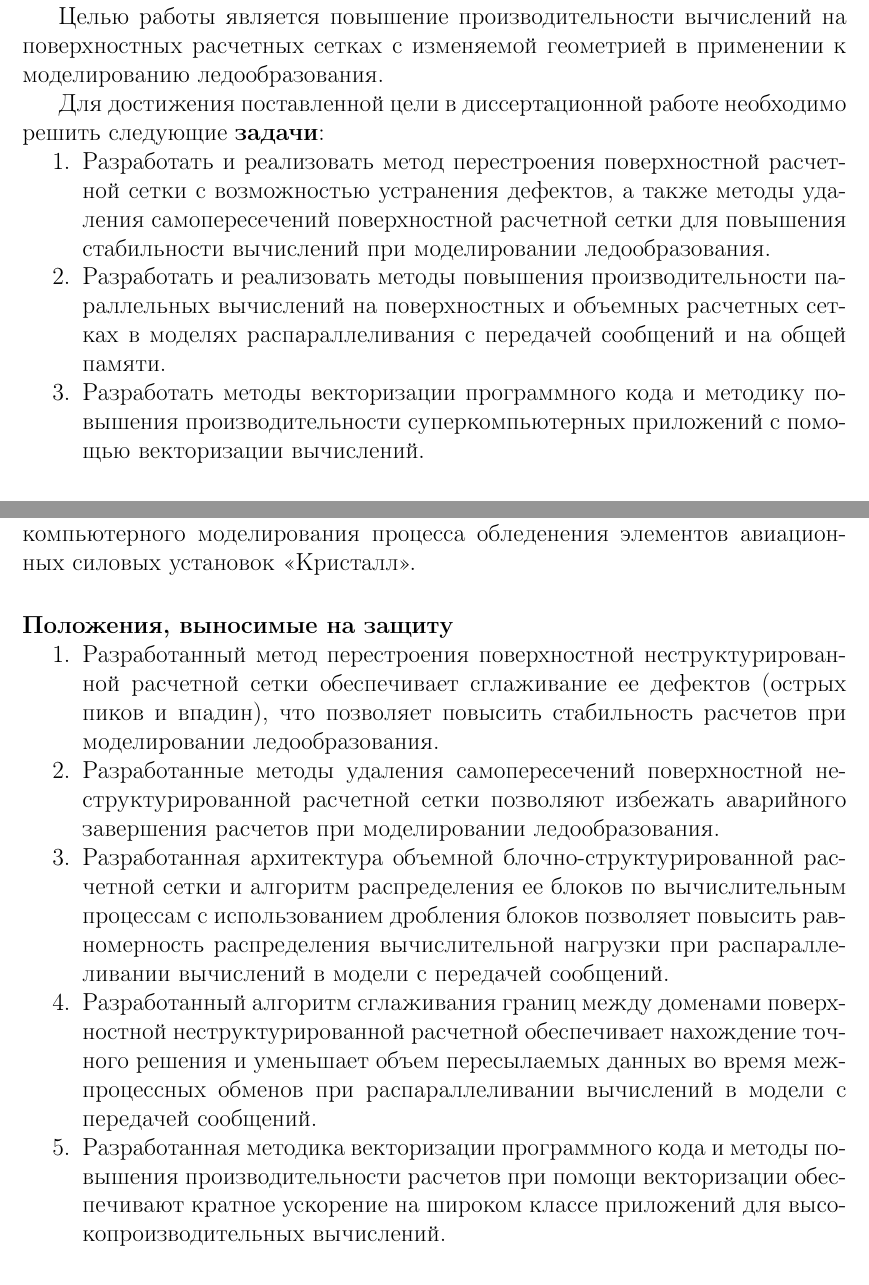
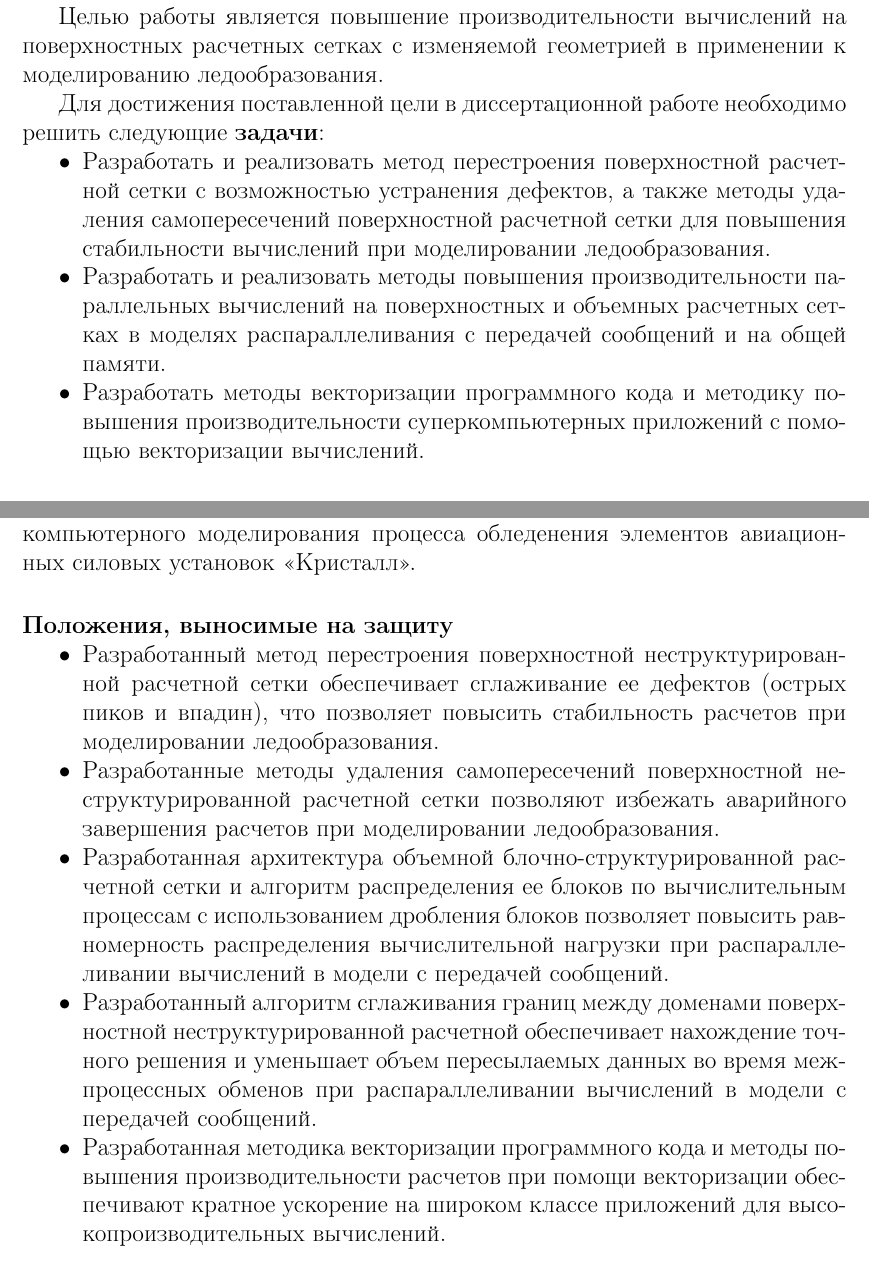
Before and after one commit to r-aax/phd, a LaTeX document (text/text_autoreferat.tex): two parts of pages 4 and 6 of 46, joined at a grey line, cut so that both start at the same text. Compiled offline with pdfLaTeX.

Commit message:
all lists are marked

```diff
--- a/text/text_autoreferat.tex
+++ b/text/text_autoreferat.tex
@@ -165,9 +165,9 @@ escapeinside={\%*}{*)}
 \input text_goal.tex
 
 Для достижения поставленной цели в диссертационной работе необходимо решить следующие \textbf{задачи}:
-\begin{enumerate}[noitemsep,topsep=0pt,parsep=0pt,partopsep=0pt]
+\begin{itemize}[noitemsep,topsep=0pt,parsep=0pt,partopsep=0pt]
 \input text_tasks.tex
-\end{enumerate}
+\end{itemize}
 
 \paragraph{Методология и методы исследования} \
 
@@ -191,9 +191,9 @@ escapeinside={\%*}{*)}
 В частности, разработанные в рамках диссертации методы перестроения поверхностной неструктурированной расчетной сетки и устранения самопересечений, а также методы повышения производительности суперкомпьютерных расчетов на ней нашли свое отражение в программном модуле компьютерного моделирования процесса обледенения элементов авиационных силовых установок <<Кристалл>>.
 
 \paragraph{Положения, выносимые на защиту}
-\begin{enumerate}[noitemsep,topsep=0pt,parsep=0pt,partopsep=0pt]
+\begin{itemize}[noitemsep,topsep=0pt,parsep=0pt,partopsep=0pt]
 \input text_statements.tex
-\end{enumerate}
+\end{itemize}
 
 \paragraph{Соответствие паспорту специальности} \
 
```
